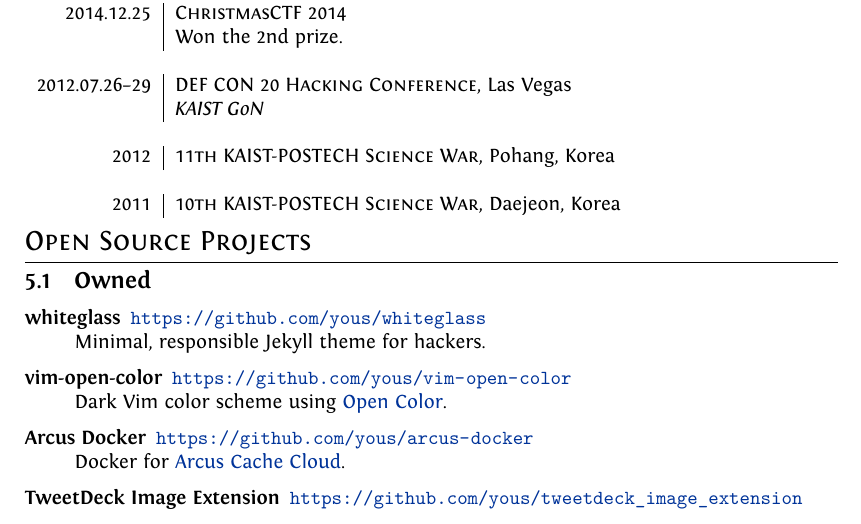
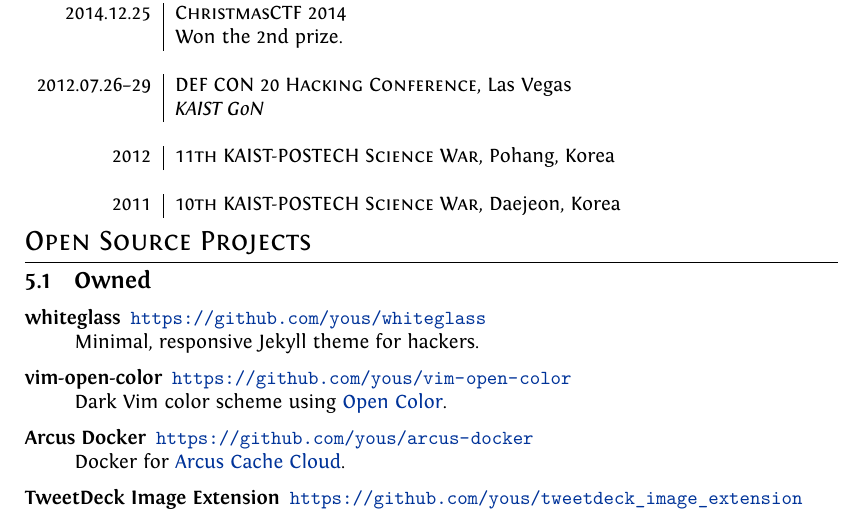
Before and after one commit to yous/resume, a LaTeX document (en.tex): part of page 1 of 3, cut so that both start at the same text. Compiled offline with XeLaTeX.

Commit message:
Fix a typo of whiteglass description

```diff
--- a/en.tex
+++ b/en.tex
@@ -148,7 +148,7 @@
 \subsection{Owned}
 \begin{description}
   \item[whiteglass] \url{https://github.com/yous/whiteglass} \\
-    Minimal, responsible Jekyll theme for hackers.
+    Minimal, responsive Jekyll theme for hackers.
   \item[vim-open-color] \url{https://github.com/yous/vim-open-color} \\
     Dark Vim color scheme using \href{https://yeun.github.io/open-color/}{Open Color}.
   \item[Arcus Docker] \url{https://github.com/yous/arcus-docker} \\
```
Also changed, not shown: en.pdf.
